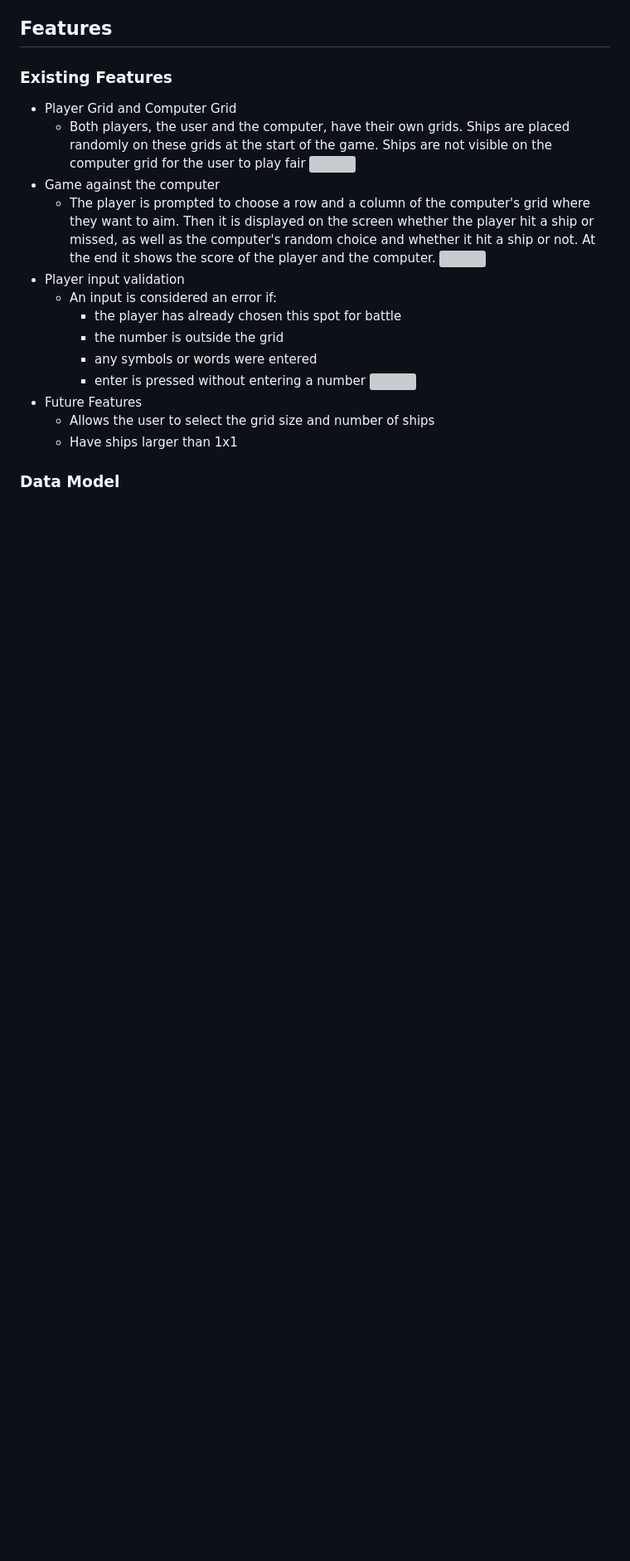
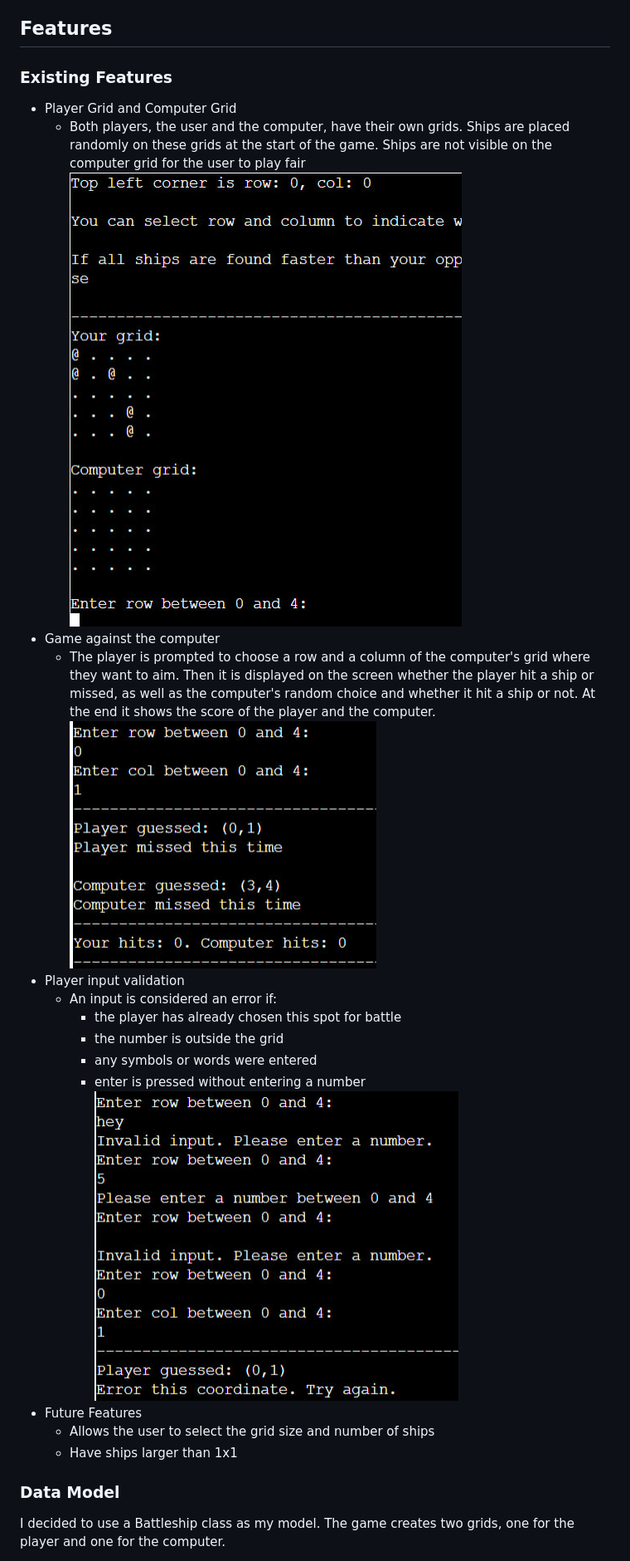
Before and after one commit to Vladayslava/A-Battleships-game, a Markdown page: README.md, the part around the change printed below. Shown: that part at 83% size. Drawn GitHub-style; pictures changed too: images/grid.jpg (added), images/score.jpg (added), images/validation.jpg (added); blank space fills up the shorter version; grey boxes are pictures that could not be loaded.

Commit message:
Add information and images in README.md

```diff
--- a/README.md
+++ b/README.md
@@ -26,19 +26,20 @@ The first player to sink all of the opponent's ships wins the game.
 ### Existing Features
   + Player Grid and Computer Grid
     +  Both players, the user and the computer, have their own grids. Ships are placed randomly on these grids at the start of the game. Ships are not visible on the computer grid for the user to play fair
-    ![]()
+    ![Player Grid and Computer Grid](images/grid.jpg)
   + Game against the computer
     + The player is prompted to choose a row and a column of the computer's grid where they want to aim. Then it is displayed on the screen whether the player hit a ship or missed, as well as the computer's random choice and whether it hit a ship or not. At the end it shows the score of the player and the computer.
-    ![]()
+    ![Output of the choice of coordinates of the player and the computer and their score](images/score.jpg)
   + Player input validation
     + An input is considered an error if:
       * the player has already chosen this spot for battle
       * the number is outside the grid
       * any symbols or words were entered
       * enter is pressed without entering a number
-      ![]()
+      ![Player input validation](images/validation.jpg)
   + Future Features
     + Allows the user to select the grid size and number of ships
     + Have ships larger than 1x1
 ### Data Model
+I decided to use a Battleship class as my model. The game creates two grids, one for the player and one for the computer.
 
```
Also changed, not shown: other parts of README.md (+12 -1 lines), images/Responsive.jpg (added).
